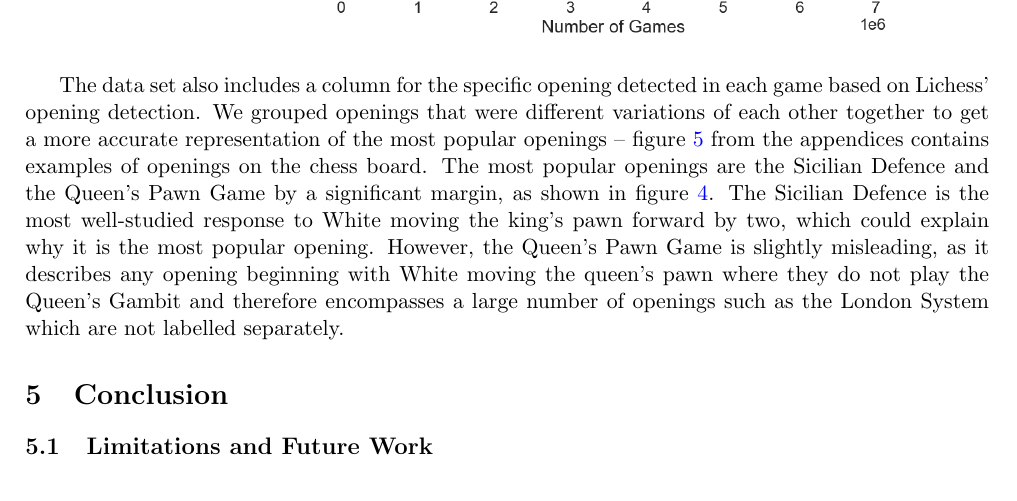
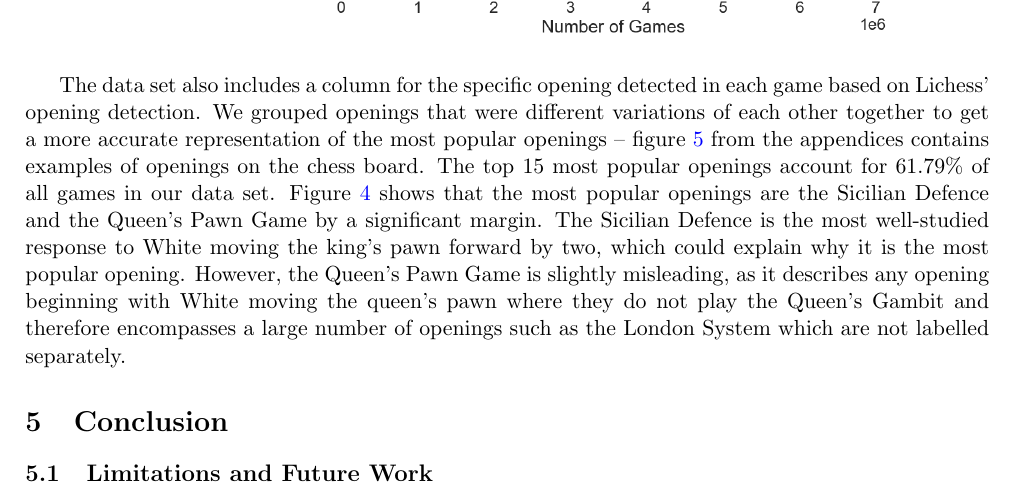
Before and after one commit to IsaacCheng9/machine-learning-in-chess, a LaTeX paper (docs/Final Report/main.tex): part of page 6 of 8, cut so that both start at the same text. Compiled offline with pdfLaTeX.

Commit message:
Explain the proportion of games the top 15 openings account for

```diff
--- a/docs/Final Report/main.tex
+++ b/docs/Final Report/main.tex
@@ -104,7 +104,7 @@ Figure \ref{fig:mostPopularOpeningsByCategory} shows that the most popular categ
     \includegraphics[width=0.8\textwidth]{Most Popular Openings.png}
 \end{figure}
 
-The data set also includes a column for the specific opening detected in each game based on Lichess' opening detection. We grouped openings that were different variations of each other together to get a more accurate representation of the most popular openings -- figure \ref{fig:examplesOfChessOpenings} from the appendices contains examples of openings on the chess board. The most popular openings are the Sicilian Defence and the Queen's Pawn Game by a significant margin, as shown in figure \ref{fig:mostPopularOpenings}. The Sicilian Defence is the most well-studied response to White moving the king's pawn forward by two, which could explain why it is the most popular opening. However, the Queen's Pawn Game is slightly misleading, as it describes any opening beginning with White moving the queen's pawn where they do not play the Queen's Gambit and therefore encompasses a large number of openings such as the London System which are not labelled separately.
+The data set also includes a column for the specific opening detected in each game based on Lichess' opening detection. We grouped openings that were different variations of each other together to get a more accurate representation of the most popular openings -- figure \ref{fig:examplesOfChessOpenings} from the appendices contains examples of openings on the chess board. The top 15 most popular openings account for 61.79\% of all games in our data set. Figure \ref{fig:mostPopularOpenings} shows that the most popular openings are the Sicilian Defence and the Queen's Pawn Game by a significant margin. The Sicilian Defence is the most well-studied response to White moving the king's pawn forward by two, which could explain why it is the most popular opening. However, the Queen's Pawn Game is slightly misleading, as it describes any opening beginning with White moving the queen's pawn where they do not play the Queen's Gambit and therefore encompasses a large number of openings such as the London System which are not labelled separately.
 
 \section{Conclusion}
 
```
Also changed, not shown: docs/Final Report/main.pdf.
